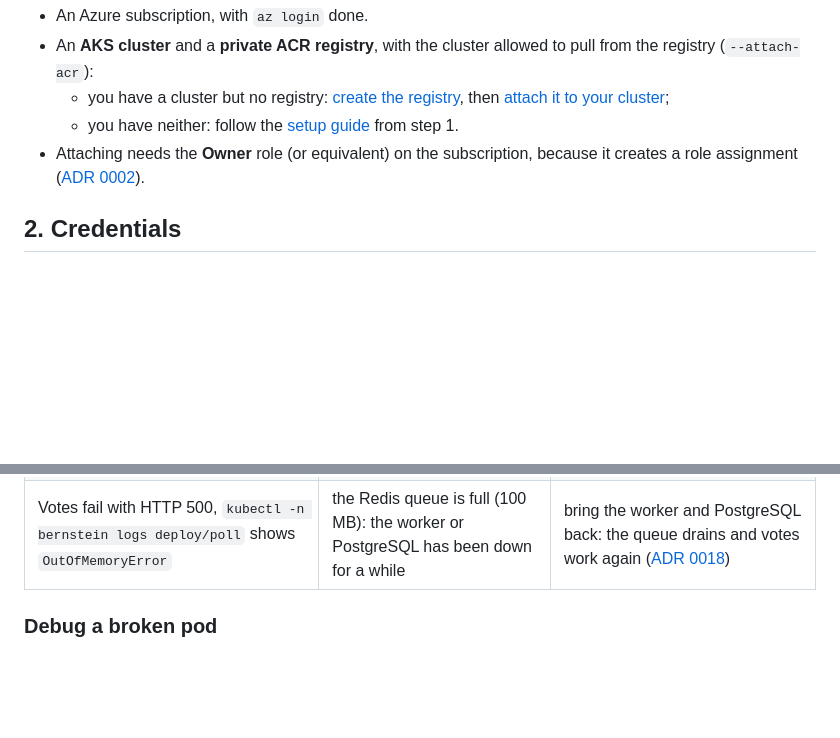
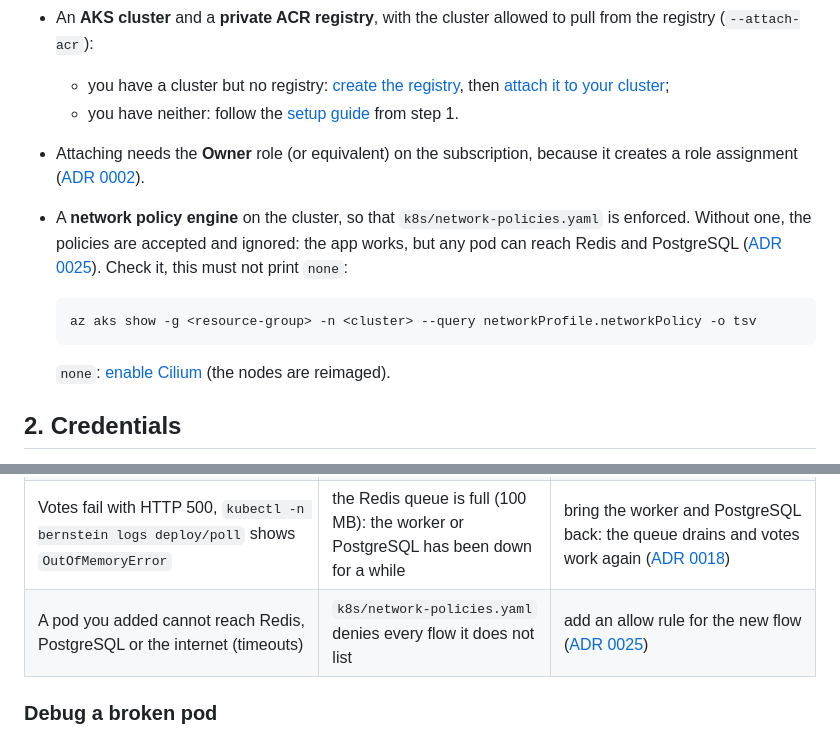
Before and after one commit to Nexlein/Bernstein, a Markdown page: DEPLOY.md, 2 parts joined by grey strips. Rendered like a GitHub page; blank space fills up the shorter version.

````diff
--- a/DEPLOY.md
+++ b/DEPLOY.md
@@ -43,6 +43,13 @@ Install steps: [setup guide, prerequisites](doc/setup/cluster-setup.md#0-prerequ
   - you have a cluster but no registry: [create the registry](doc/setup/cluster-setup.md#4-create-the-private-registry-acr), then [attach it to your cluster](doc/setup/cluster-setup.md#already-have-a-cluster-attach-the-registry);
   - you have neither: follow the [setup guide](doc/setup/cluster-setup.md) from step 1.
 - Attaching needs the **Owner** role (or equivalent) on the subscription, because it creates a role assignment ([ADR 0002](doc/adr/0002-acr-registry.md)).
+- A **network policy engine** on the cluster, so that `k8s/network-policies.yaml` is enforced. Without one, the policies are accepted and ignored: the app works, but any pod can reach Redis and PostgreSQL ([ADR 0025](doc/adr/0025-network-policies.md)). Check it, this must not print `none`:
+
+  ```bash
+  az aks show -g <resource-group> -n <cluster> --query networkProfile.networkPolicy -o tsv
+  ```
+
+  `none`: [enable Cilium](doc/setup/cluster-setup.md#already-have-a-cluster-enable-the-network-policy-engine) (the nodes are reimaged).
 
 ## 2. Credentials
 
@@ -190,6 +197,7 @@ az group delete --name <resource-group> --yes   # every resource in the group: c
 | `scripts/deploy.sh` stops with `ERROR: ...`                                                                                                         | a prerequisite is missing                                                             | the message names it and the command to fix it                                                                                         |
 | `tests/zero-downtime.sh` shows timeouts on Poll **and** Result at the same seconds                                                                  | the test machine's own connection is busy (a big push, a system update downloading)   | rerun from an idle connection or another machine. A real rollout problem only hits the app being updated                               |
 | Votes fail with HTTP 500, `kubectl -n bernstein logs deploy/poll` shows `OutOfMemoryError`                                                          | the Redis queue is full (100 MB): the worker or PostgreSQL has been down for a while  | bring the worker and PostgreSQL back: the queue drains and votes work again ([ADR 0018](doc/adr/0018-resource-requests-and-limits.md)) |
+| A pod you added cannot reach Redis, PostgreSQL or the internet (timeouts)                                                                           | `k8s/network-policies.yaml` denies every flow it does not list                        | add an allow rule for the new flow ([ADR 0025](doc/adr/0025-network-policies.md))                                                      |
 
 ### Debug a broken pod
 
````
Also changed, not shown: doc/setup/cluster-setup.md (+19 -7 lines).
